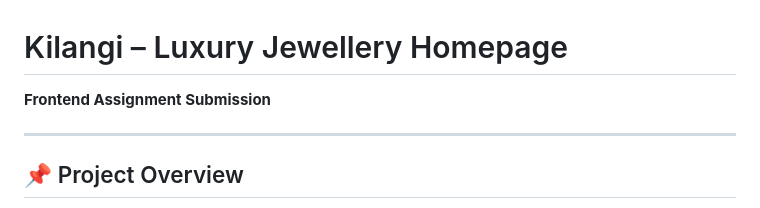
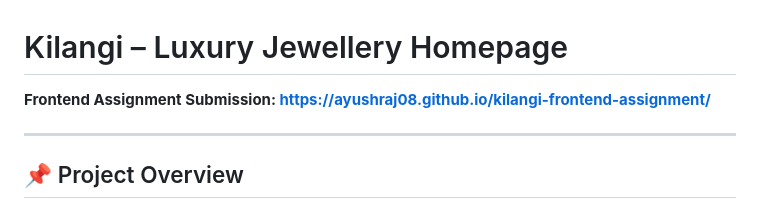
Before and after one commit to Ayushraj08/kilangi-frontend-assignment, a Markdown page: README.md, the part around the change. GitHub-like rendering.

```diff
--- a/README.md
+++ b/README.md
@@ -1,5 +1,5 @@
 # Kilangi – Luxury Jewellery Homepage
-**Frontend Assignment Submission**
+**Frontend Assignment Submission: https://ayushraj08.github.io/kilangi-frontend-assignment/**
 
 ---
 
```
